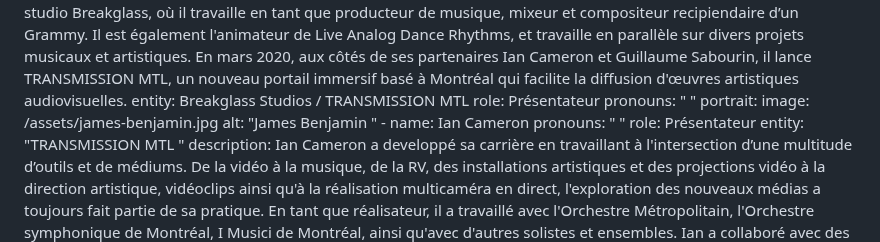
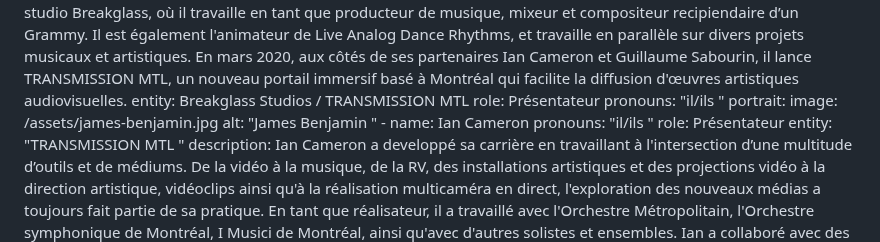
Before and after one commit to carms-ng/pathwaves, a Markdown page: content/presenters/presenters.fr.md, the part around the change. GitHub-like rendering.

Commit message:
[UPD][CMS] Presenters Page “presenters”

```diff
--- a/content/presenters/presenters.fr.md
+++ b/content/presenters/presenters.fr.md
@@ -168,12 +168,12 @@ sectionTwo:
         audiovisuelles.
       entity: Breakglass Studios / TRANSMISSION MTL
       role: Présentateur
-      pronouns: "  "
+      pronouns: "il/ils  "
       portrait:
         image: /assets/james-benjamin.jpg
         alt: "James Benjamin   "
     - name: Ian Cameron
-      pronouns: "   "
+      pronouns: "il/ils   "
       role: Présentateur
       entity: "TRANSMISSION MTL  "
       description: Ian Cameron a developpé sa carrière en travaillant à l'intersection
```
